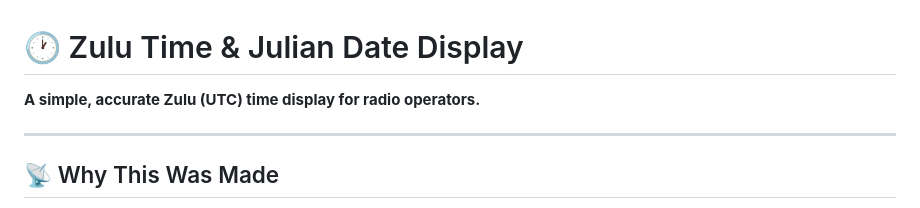
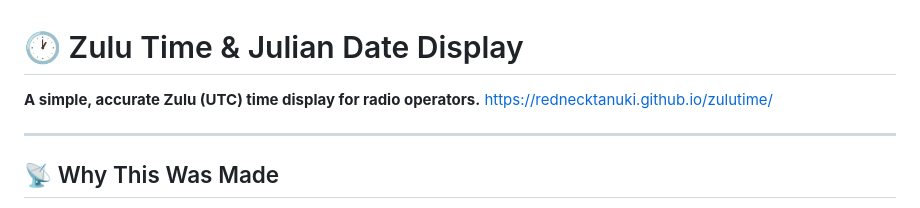
Before and after one commit to rednecktanuki/zulutime, a Markdown page: README.md, the part around the change. Drawn GitHub-style.

```diff
--- a/README.md
+++ b/README.md
@@ -1,6 +1,7 @@
 # 🕐 Zulu Time & Julian Date Display
 
 **A simple, accurate Zulu (UTC) time display for radio operators.**
+https://rednecktanuki.github.io/zulutime/
 
 ---
 
```
